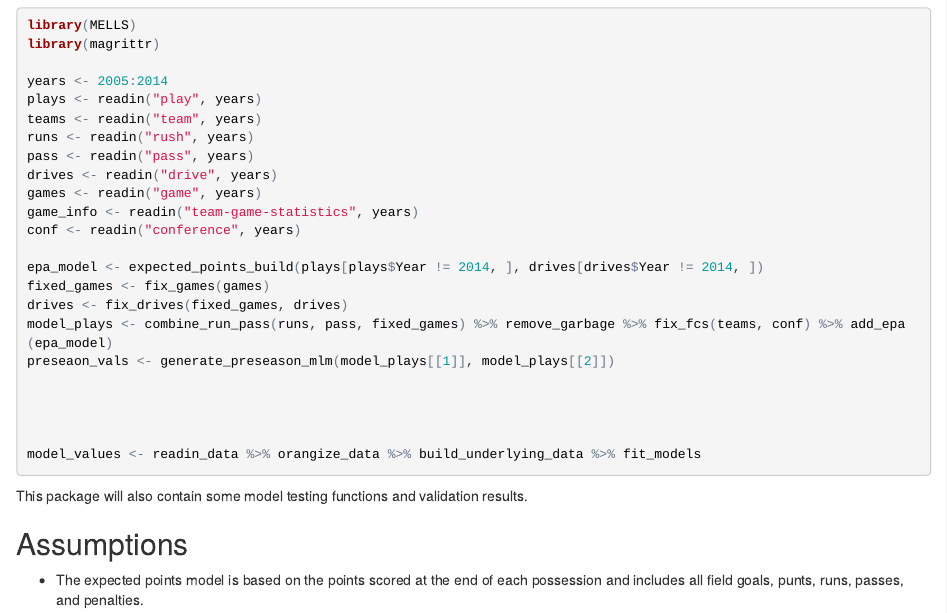
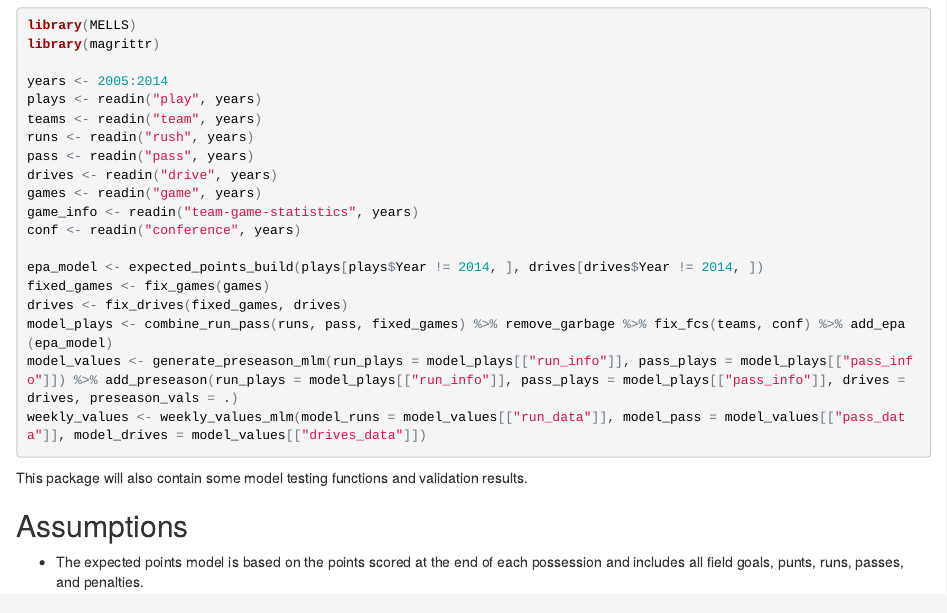
Before and after one commit to mattmills49/MELLS, an R Markdown document (README.Rmd): the page in a window 1100 px wide, from 280 px down. The pictures show the output file README.html that the author committed with the source, opened offline.

Commit message:
Updated description

````diff
--- a/README.Rmd
+++ b/README.Rmd
@@ -34,12 +34,8 @@ epa_model <- expected_points_build(plays[plays$Year != 2014, ], drives[drives$Ye
 fixed_games <- fix_games(games)
 drives <- fix_drives(fixed_games, drives)
 model_plays <- combine_run_pass(runs, pass, fixed_games) %>% remove_garbage %>% fix_fcs(teams, conf) %>% add_epa(epa_model)
-preseaon_vals <- generate_preseason_mlm(model_plays[[1]], model_plays[[2]])
-
-
-
-
-model_values <- readin_data %>% orangize_data %>% build_underlying_data %>% fit_models
+model_values <- generate_preseason_mlm(run_plays = model_plays[["run_info"]], pass_plays = model_plays[["pass_info"]]) %>% add_preseason(run_plays = model_plays[["run_info"]], pass_plays = model_plays[["pass_info"]], drives = drives, preseason_vals = .)
+weekly_values <- weekly_values_mlm(model_runs = model_values[["run_data"]], model_pass = model_values[["pass_data"]], model_drives = model_values[["drives_data"]])
 
 ```
 
````
Also changed, not shown: README.html, README.md.
